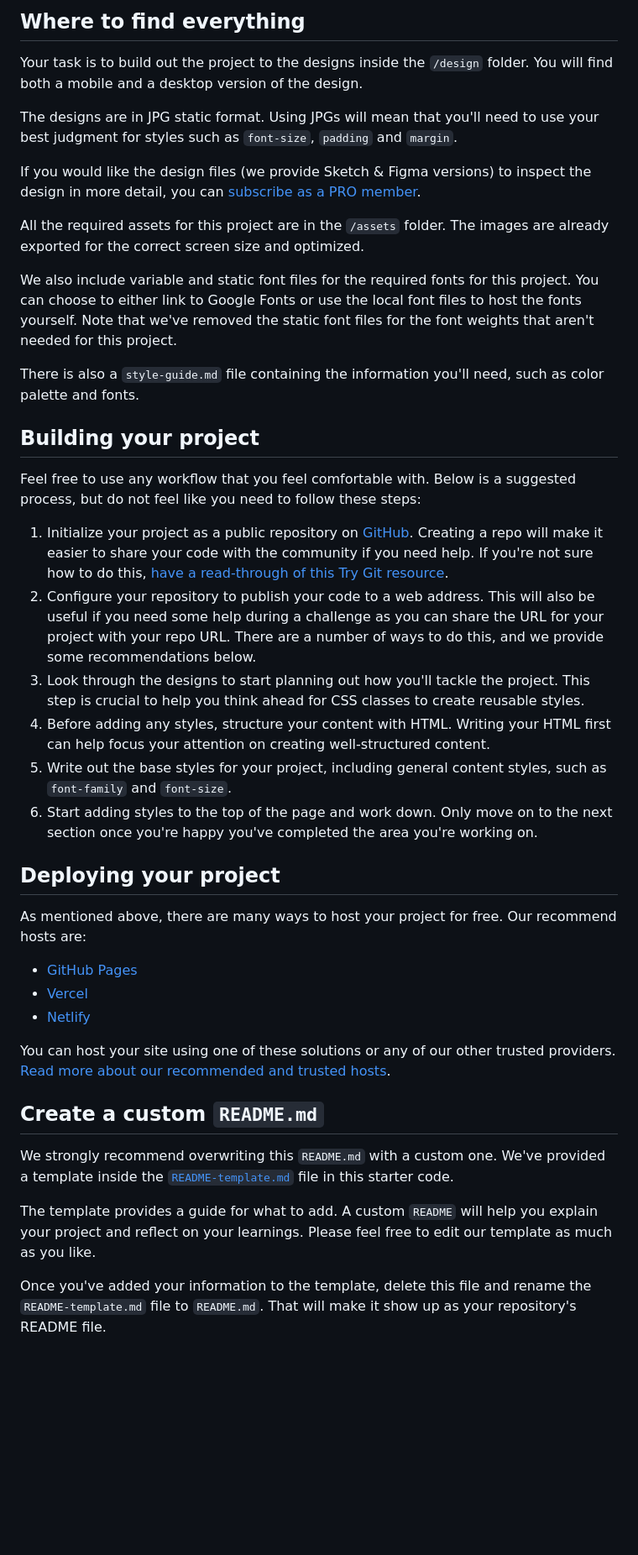
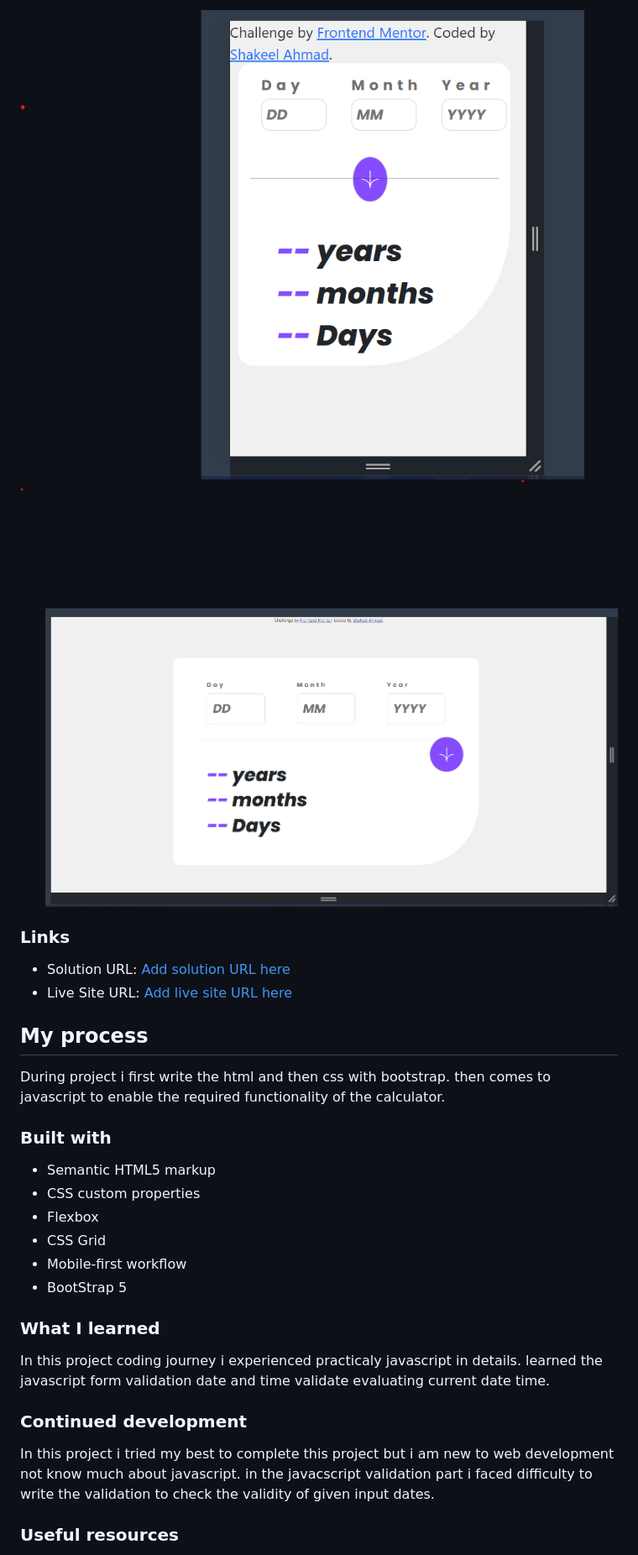
Before and after one commit to Shakeel-Coder/Age-Calculator, a Markdown page: README.md, the part around one of its changes. Shown at 84% size. GitHub-like rendering; blank space fills up the shorter version.

Commit message:
Update README.md
I change read.me template data into actual my written data.

```diff
--- a/README.md
+++ b/README.md
@@ -33,44 +41,38 @@ Want some support on the challenge? [Join our Slack community](https://www.front
 
-## Where to find everything
+![](./assets/images/mobile%20screen.png)
+![](./assets/images/desktop%20screen.png)
 
-Your task is to build out the project to the designs inside the `/design` folder. You will find both a mobile and a desktop version of the design.
 
-The designs are in JPG static format. Using JPGs will mean that you'll need to use your best judgment for styles such as `font-size`, `padding` and `margin`.
 
-If you would like the design files (we provide Sketch & Figma versions) to inspect the design in more detail, you can [subscribe as a PRO member](https://www.frontendmentor.io/pro).
 
-All the required assets for this project are in the `/assets` folder. The images are already exported for the correct screen size and optimized.
+### Links
 
-We also include variable and static font files for the required fonts for this project. You can choose to either link to Google Fonts or use the local font files to host the fonts yourself. Note that we've removed the static font files for the font weights that aren't needed for this project.
+- Solution URL: [Add solution URL here](https://your-solution-url.com)
+- Live Site URL: [Add live site URL here](https://your-live-site-url.com)
 
-There is also a `style-guide.md` file containing the information you'll need, such as color palette and fonts.
+## My process
 
-## Building your project
+  During project i first write the html and then css with bootstrap. then comes to javascript to enable the required functionality of the calculator.
 
-Feel free to use any workflow that you feel comfortable with. Below is a suggested process, but do not feel like you need to follow these steps:
+### Built with
 
-1. Initialize your project as a public repository on [GitHub](https://github.com/). Creating a repo will make it easier to share your code with the community if you need help. If you're not sure how to do this, [have a read-through of this Try Git resource](https://try.github.io/).
-2. Configure your repository to publish your code to a web address. This will also be useful if you need some help during a challenge as you can share the URL for your project with your repo URL. There are a number of ways to do this, and we provide some recommendations below.
-3. Look through the designs to start planning out how you'll tackle the project. This step is crucial to help you think ahead for CSS classes to create reusable styles.
-4. Before adding any styles, structure your content with HTML. Writing your HTML first can help focus your attention on creating well-structured content.
-5. Write out the base styles for your project, including general content styles, such as `font-family` and `font-size`.
-6. Start adding styles to the top of the page and work down. Only move on to the next section once you're happy you've completed the area you're working on.
+- Semantic HTML5 markup
+- CSS custom properties
+- Flexbox
+- CSS Grid
+- Mobile-first workflow
+- BootStrap 5
 
-## Deploying your project
 
-As mentioned above, there are many ways to host your project for free. Our recommend hosts are:
 
-- [GitHub Pages](https://pages.github.com/)
-- [Vercel](https://vercel.com/)
-- [Netlify](https://www.netlify.com/)
+### What I learned
 
-You can host your site using one of these solutions or any of our other trusted providers. [Read more about our recommended and trusted hosts](https://medium.com/frontend-mentor/frontend-mentor-trusted-hosting-providers-bf000dfebe).
+In this project coding journey i experienced practicaly javascript in details. learned the javascript form validation date and time validate evaluating current date time.
 
-## Create a custom `README.md`
 
-We strongly recommend overwriting this `README.md` with a custom one. We've provided a template inside the [`README-template.md`](./README-template.md) file in this starter code.
+### Continued development
 
-The template provides a guide for what to add. A custom `README` will help you explain your project and reflect on your learnings. Please feel free to edit our template as much as you like.
+In this project i tried my best to complete this project but i am new to web development not know much about javascript. in the javacscript validation part i faced difficulty to write the validation to check the validity of given input dates.
 
-Once you've added your information to the template, delete this file and rename the `README-template.md` file to `README.md`. That will make it show up as your repository's README file.
+### Useful resources
 
```
Also changed, not shown: other parts of README.md (+30 -33 lines).
